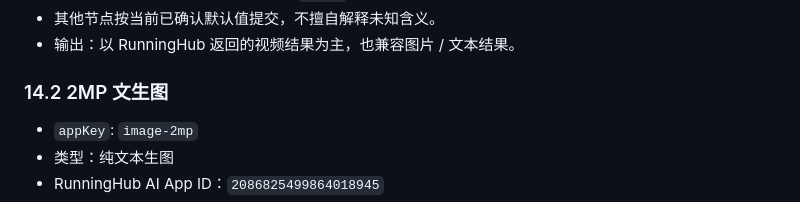
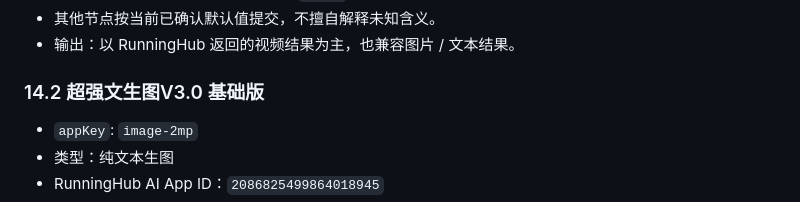
Before and after one commit to susu177990-rgb/RH-studio, a Markdown page: agent.md, the part around the change. Drawn GitHub-style.

Commit message:
Rename second app in agent registry

```diff
--- a/agent.md
+++ b/agent.md
@@ -374,7 +374,7 @@ RH Studio 不是单一的 MinimaxH3 前端，也不是只服务于生视频。
 - 其他节点按当前已确认默认值提交，不擅自解释未知含义。
 - 输出：以 RunningHub 返回的视频结果为主，也兼容图片 / 文本结果。
 
-### 14.2 2MP 文生图
+### 14.2 超强文生图V3.0 基础版
 
 - `appKey`: `image-2mp`
 - 类型：纯文本生图
```
